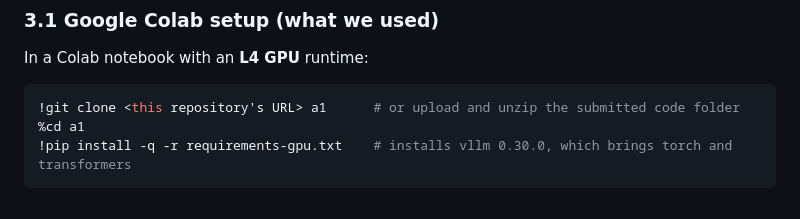
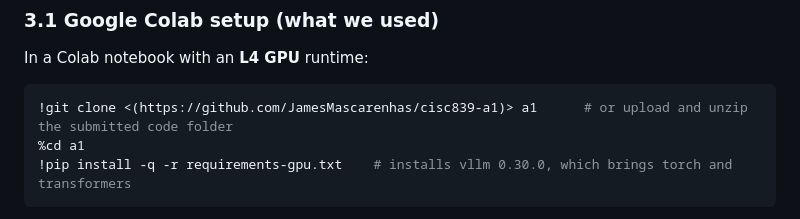
Before and after one commit to JamesMascarenhas/Text-to-SQL-Spider1.0, a Markdown page: README.md, the part around the change. GitHub-like rendering.

Commit message:
Update repository clone command in README

````diff
--- a/README.md
+++ b/README.md
@@ -85,7 +85,7 @@ python src/sanityCheck.py
 In a Colab notebook with an **L4 GPU** runtime:
 
 ```bash
-!git clone <this repository's URL> a1      # or upload and unzip the submitted code folder
+!git clone <(https://github.com/JamesMascarenhas/cisc839-a1)> a1      # or upload and unzip the submitted code folder
 %cd a1
 !pip install -q -r requirements-gpu.txt    # installs vllm 0.30.0, which brings torch and transformers
 ```
````
